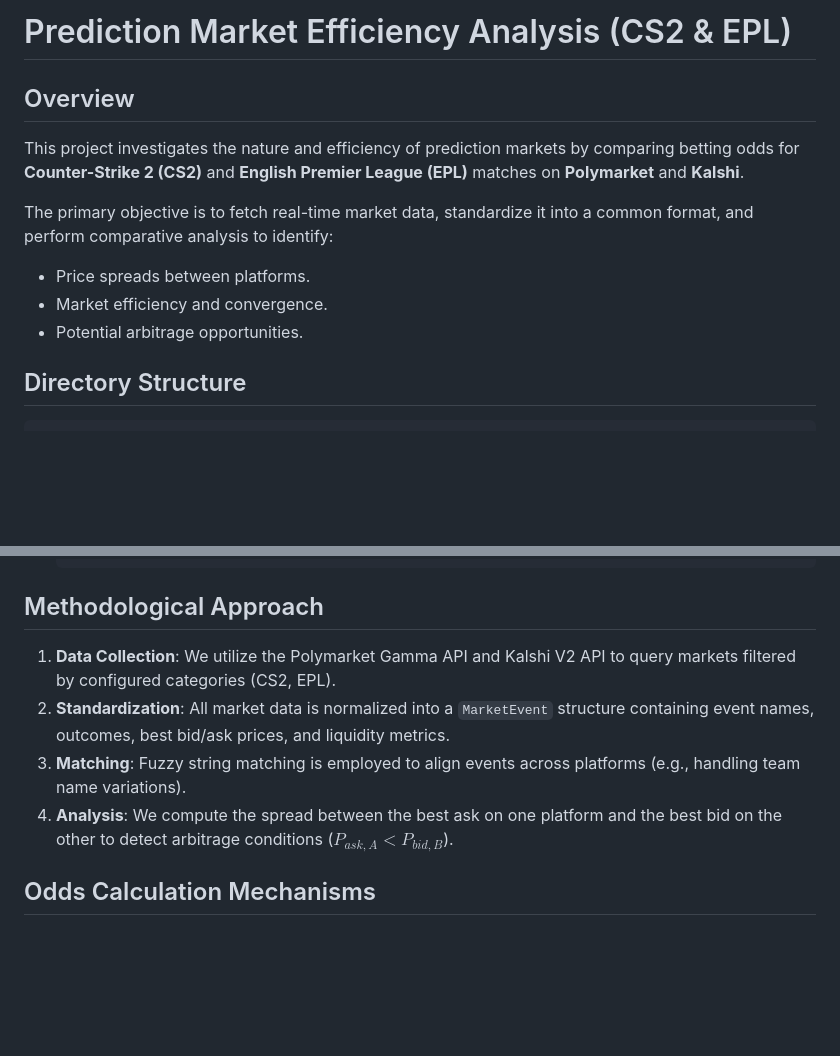
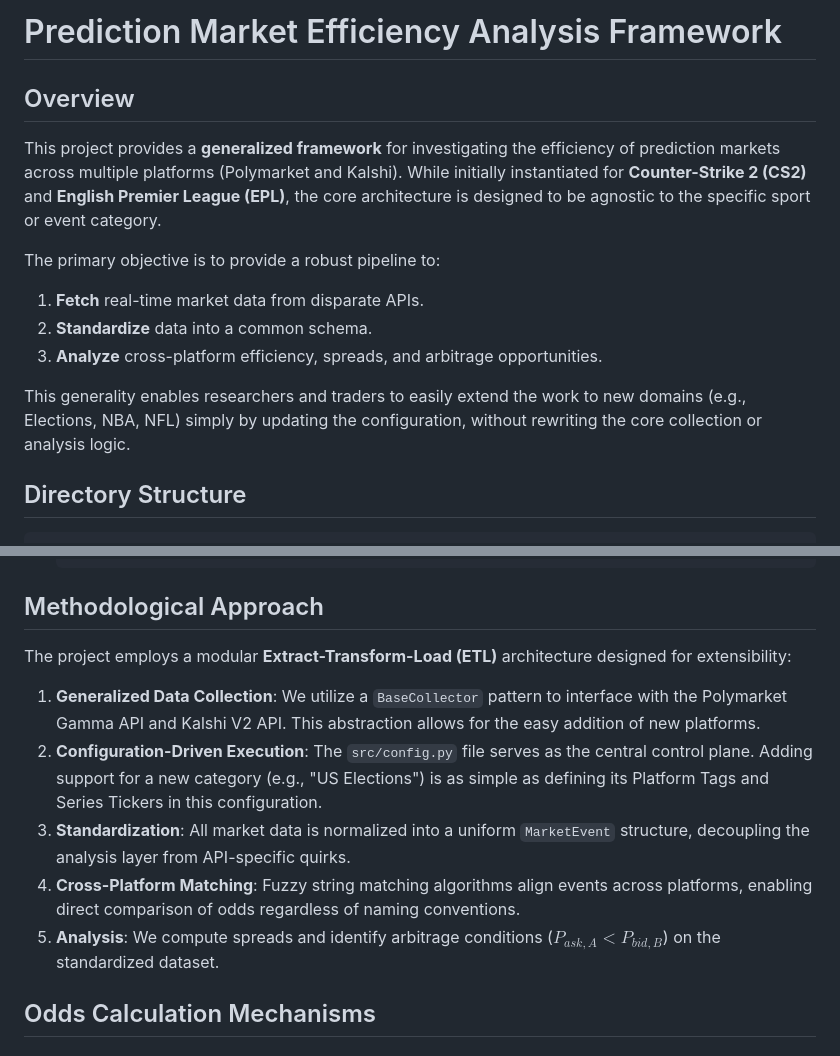
Before and after one commit to kyleyhw/prediction_markets, a Markdown page: README.md, 2 parts joined by grey strips. Rendered like a GitHub page; blank space fills up the shorter version.

Commit message:
Refactor README to emphasize generalized framework and extensibility

````diff
--- a/README.md
+++ b/README.md
@@ -1,12 +1,14 @@
-# Prediction Market Efficiency Analysis (CS2 & EPL)
+# Prediction Market Efficiency Analysis Framework
 
 ## Overview
-This project investigates the nature and efficiency of prediction markets by comparing betting odds for **Counter-Strike 2 (CS2)** and **English Premier League (EPL)** matches on **Polymarket** and **Kalshi**.
+This project provides a **generalized framework** for investigating the efficiency of prediction markets across multiple platforms (Polymarket and Kalshi). While initially instantiated for **Counter-Strike 2 (CS2)** and **English Premier League (EPL)**, the core architecture is designed to be agnostic to the specific sport or event category.
 
-The primary objective is to fetch real-time market data, standardize it into a common format, and perform comparative analysis to identify:
-*   Price spreads between platforms.
-*   Market efficiency and convergence.
-*   Potential arbitrage opportunities.
+The primary objective is to provide a robust pipeline to:
+1.  **Fetch** real-time market data from disparate APIs.
+2.  **Standardize** data into a common schema.
+3.  **Analyze** cross-platform efficiency, spreads, and arbitrage opportunities.
+
+This generality enables researchers and traders to easily extend the work to new domains (e.g., Elections, NBA, NFL) simply by updating the configuration, without rewriting the core collection or analysis logic.
 
 ## Directory Structure
 
@@ -71,10 +73,13 @@ Detailed documentation is available in the `docs/` directory:
     ```
 
 ## Methodological Approach
-1.  **Data Collection**: We utilize the Polymarket Gamma API and Kalshi V2 API to query markets filtered by configured categories (CS2, EPL).
-2.  **Standardization**: All market data is normalized into a `MarketEvent` structure containing event names, outcomes, best bid/ask prices, and liquidity metrics.
-3.  **Matching**: Fuzzy string matching is employed to align events across platforms (e.g., handling team name variations).
-4.  **Analysis**: We compute the spread between the best ask on one platform and the best bid on the other to detect arbitrage conditions ($P_{ask, A} < P_{bid, B}$).
+The project employs a modular **Extract-Transform-Load (ETL)** architecture designed for extensibility:
+
+1.  **Generalized Data Collection**: We utilize a `BaseCollector` pattern to interface with the Polymarket Gamma API and Kalshi V2 API. This abstraction allows for the easy addition of new platforms.
+2.  **Configuration-Driven Execution**: The `src/config.py` file serves as the central control plane. Adding support for a new category (e.g., "US Elections") is as simple as defining its Platform Tags and Series Tickers in this configuration.
+3.  **Standardization**: All market data is normalized into a uniform `MarketEvent` structure, decoupling the analysis layer from API-specific quirks.
+4.  **Cross-Platform Matching**: Fuzzy string matching algorithms align events across platforms, enabling direct comparison of odds regardless of naming conventions.
+5.  **Analysis**: We compute spreads and identify arbitrage conditions ($P_{ask, A} < P_{bid, B}$) on the standardized dataset.
 
 ## Odds Calculation Mechanisms
 
````
